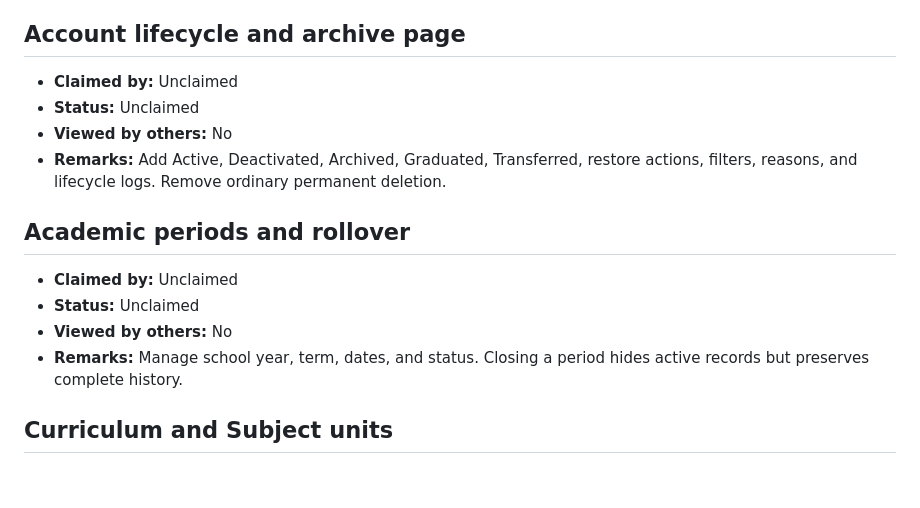
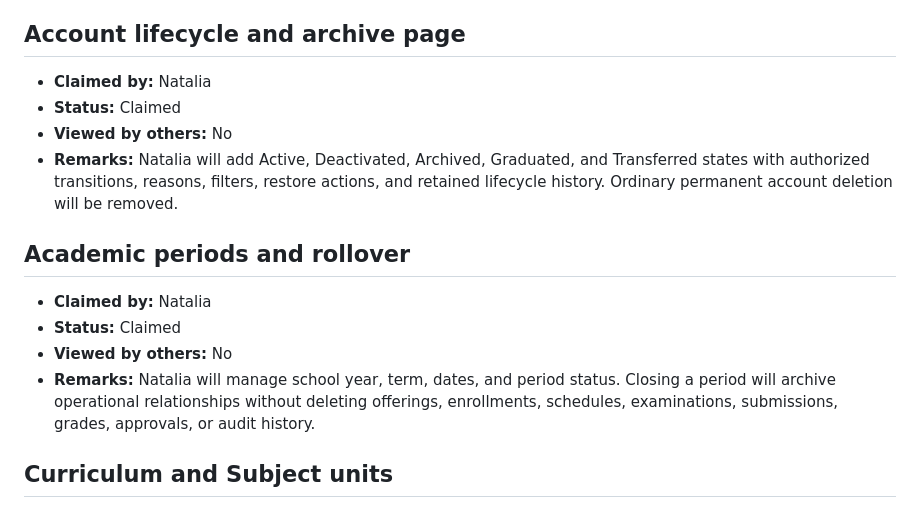
Before and after one commit to riellealia/hci-online-examination, a Markdown page: .plans/new/.claim-work.md, the part around the change. GitHub-like rendering; blank space fills up the shorter version.

Commit message:
docs: claim lifecycle and academic rollover tasks

```diff
--- a/.plans/new/.claim-work.md
+++ b/.plans/new/.claim-work.md
@@ -85,17 +85,17 @@ For **Viewed by others**, write the names or initials of the other members who r
 
 ## Account lifecycle and archive page
 
-- **Claimed by:** Unclaimed
-- **Status:** Unclaimed
+- **Claimed by:** Natalia
+- **Status:** Claimed
 - **Viewed by others:** No
-- **Remarks:** Add Active, Deactivated, Archived, Graduated, Transferred, restore actions, filters, reasons, and lifecycle logs. Remove ordinary permanent deletion.
+- **Remarks:** Natalia will add Active, Deactivated, Archived, Graduated, and Transferred states with authorized transitions, reasons, filters, restore actions, and retained lifecycle history. Ordinary permanent account deletion will be removed.
 
 ## Academic periods and rollover
 
-- **Claimed by:** Unclaimed
-- **Status:** Unclaimed
+- **Claimed by:** Natalia
+- **Status:** Claimed
 - **Viewed by others:** No
-- **Remarks:** Manage school year, term, dates, and status. Closing a period hides active records but preserves complete history.
+- **Remarks:** Natalia will manage school year, term, dates, and period status. Closing a period will archive operational relationships without deleting offerings, enrollments, schedules, examinations, submissions, grades, approvals, or audit history.
 
 ## Curriculum and Subject units
 
```
